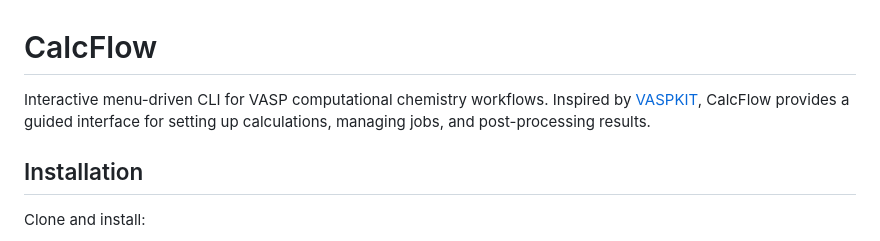
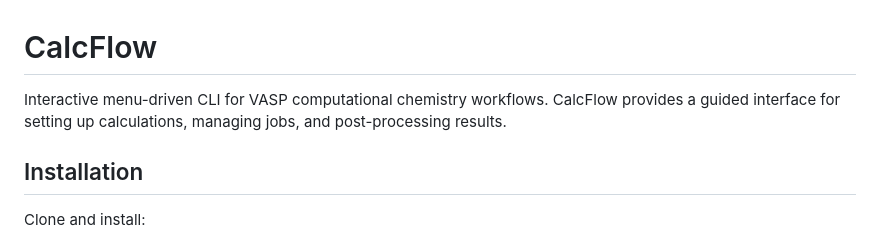
Before and after one commit to mappoh/calcflow, a Markdown page: README.md, the part around the change. Drawn GitHub-style.

Commit message:
Clarify description in README.md
Removed reference to VASPKIT for clarity.

```diff
--- a/README.md
+++ b/README.md
@@ -1,6 +1,6 @@
 # CalcFlow
 
-Interactive menu-driven CLI for VASP computational chemistry workflows. Inspired by [VASPKIT](https://vaspkit.com/), CalcFlow provides a guided interface for setting up calculations, managing jobs, and post-processing results.
+Interactive menu-driven CLI for VASP computational chemistry workflows. CalcFlow provides a guided interface for setting up calculations, managing jobs, and post-processing results.
 
 ## Installation
 
```
